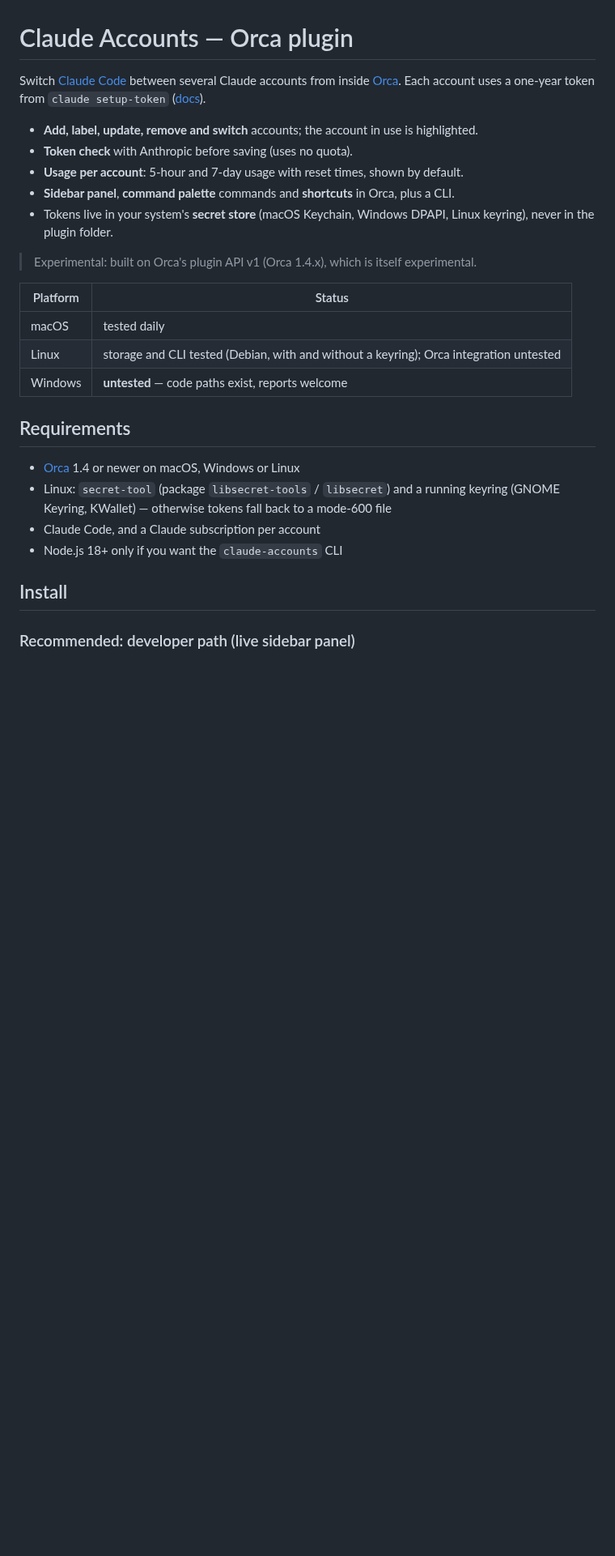
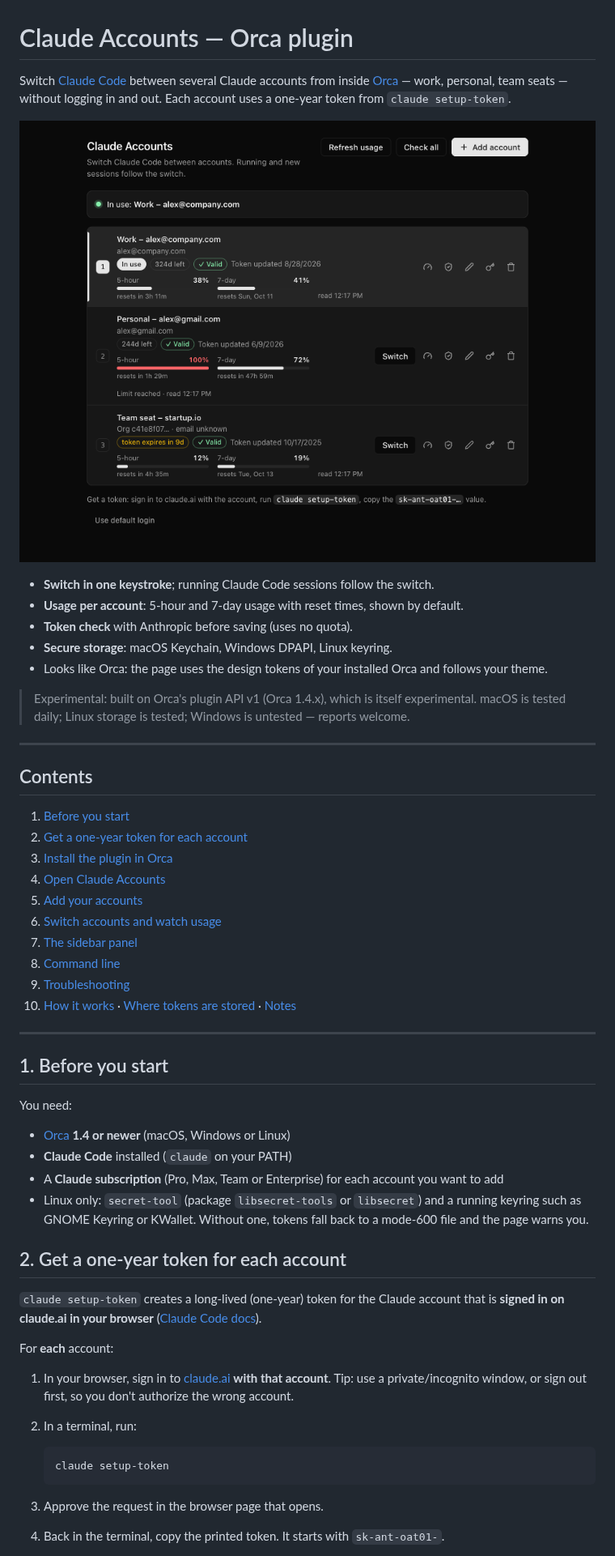
Before and after one commit to baroned1707/orca-claude-accounts, a Markdown page: README.md, the part around one of its changes. Shown at 81% size. Rendered like a GitHub page; pictures changed too: docs/images/manage-dark.png (added); blank space fills up the shorter version.

````diff
--- a/README.md
+++ b/README.md
@@ -1,32 +1,65 @@
 # Claude Accounts — Orca plugin
 
 Switch [Claude Code](https://code.claude.com) between several Claude accounts from
-inside [Orca](https://github.com/stablyai/orca). Each account uses a one-year token
-from `claude setup-token` ([docs](https://code.claude.com/docs/en/authentication)).
+inside [Orca](https://github.com/stablyai/orca) — work, personal, team seats — without
+logging in and out. Each account uses a one-year token from `claude setup-token`.
 
-- **Add, label, update, remove and switch** accounts; the account in use is highlighted.
+![Manage accounts page](docs/images/manage-dark.png)
+
+- **Switch in one keystroke**; running Claude Code sessions follow the switch.
+- **Usage per account**: 5-hour and 7-day usage with reset times, shown by default.
 - **Token check** with Anthropic before saving (uses no quota).
-- **Usage per account**: 5-hour and 7-day usage with reset times, shown by default.
-- **Sidebar panel**, **command palette** commands and **shortcuts** in Orca, plus a CLI.
-- Tokens live in your system's **secret store** (macOS Keychain, Windows DPAPI,
-  Linux keyring), never in the plugin folder.
+- **Secure storage**: macOS Keychain, Windows DPAPI, Linux keyring.
+- Looks like Orca: the page uses the design tokens of your installed Orca and follows your theme.
 
 > Experimental: built on Orca's plugin API v1 (Orca 1.4.x), which is itself experimental.
+> macOS is tested daily; Linux storage is tested; Windows is untested — reports welcome.
 
-| Platform | Status |
-| --- | --- |
-| macOS | tested daily |
-| Linux | storage and CLI tested (Debian, with and without a keyring); Orca integration untested |
-| Windows | **untested** — code paths exist, reports welcome |
+---
 
-## Requirements
+## Contents
 
-- [Orca](https://github.com/stablyai/orca) 1.4 or newer on macOS, Windows or Linux
-- Linux: `secret-tool` (package `libsecret-tools` / `libsecret`) and a running
-  keyring (GNOME Keyring, KWallet) — otherwise tokens fall back to a mode-600 file
-- Claude Code, and a Claude subscription per account
-- Node.js 18+ only if you want the `claude-accounts` CLI
+1. [Before you start](#1-before-you-start)
+2. [Get a one-year token for each account](#2-get-a-one-year-token-for-each-account)
+3. [Install the plugin in Orca](#3-install-the-plugin-in-orca)
+4. [Open Claude Accounts](#4-open-claude-accounts)
+5. [Add your accounts](#5-add-your-accounts)
+6. [Switch accounts and watch usage](#6-switch-accounts-and-watch-usage)
+7. [The sidebar panel](#7-the-sidebar-panel)
+8. [Command line](#8-command-line-optional)
+9. [Troubleshooting](#troubleshooting)
+10. [How it works](#how-it-works) · [Where tokens are stored](#where-tokens-are-stored) · [Notes](#notes)
 
-## Install
+---
 
-### Recommended: developer path (live sidebar panel)
+## 1. Before you start
+
+You need:
+
+- [Orca](https://github.com/stablyai/orca) **1.4 or newer** (macOS, Windows or Linux)
+- **Claude Code** installed (`claude` on your PATH)
+- A **Claude subscription** (Pro, Max, Team or Enterprise) for each account you want to add
+- Linux only: `secret-tool` (package `libsecret-tools` or `libsecret`) and a running
+  keyring such as GNOME Keyring or KWallet. Without one, tokens fall back to a
+  mode-600 file and the page warns you.
+
+## 2. Get a one-year token for each account
+
+`claude setup-token` creates a long-lived (one-year) token for the Claude account
+that is **signed in on claude.ai in your browser**
+([Claude Code docs](https://code.claude.com/docs/en/authentication)).
+
+For **each** account:
+
+1. In your browser, sign in to [claude.ai](https://claude.ai) **with that account**.
+   Tip: use a private/incognito window, or sign out first, so you don't authorize
+   the wrong account.
+2. In a terminal, run:
+
+   ```sh
+   claude setup-token
+   ```
+
+3. Approve the request in the browser page that opens.
+4. Back in the terminal, copy the printed token. It starts with `sk-ant-oat01-`.
+
````
Also changed, not shown: other parts of README.md (+155 -104 lines), docs/images/add-account.png (added), docs/images/manage-light.png (added), docs/images/sidebar-panel.png (added), 4 other files.
